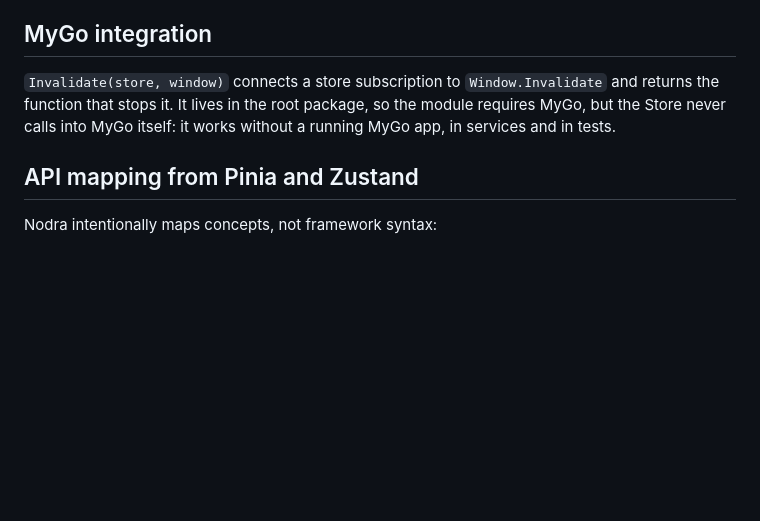
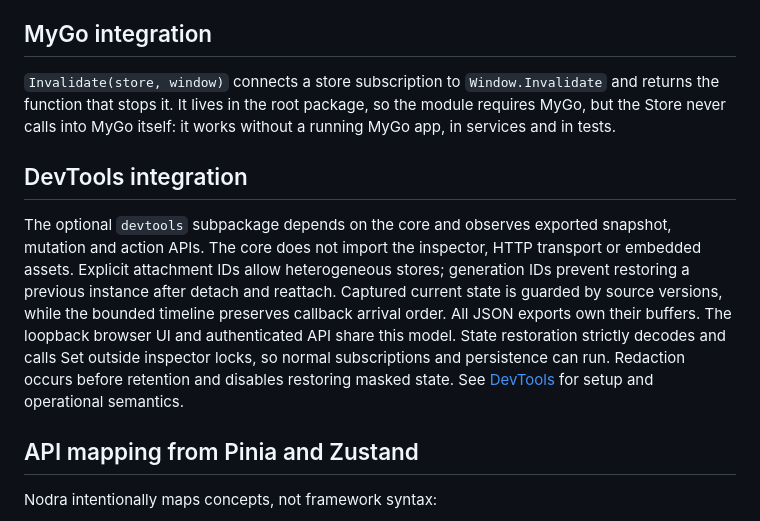
Before and after one commit to yldm-tech/mygo-nodra, a Markdown page: docs/architecture.md, the part around the change. Drawn GitHub-style; blank space fills up the shorter version.

```diff
--- a/docs/architecture.md
+++ b/docs/architecture.md
@@ -138,6 +138,19 @@ context or surface the error before exiting.
 
 `Invalidate(store, window)` connects a store subscription to `Window.Invalidate` and returns the function that stops it. It lives in the root package, so the module requires MyGo, but the Store never calls into MyGo itself: it works without a running MyGo app, in services and in tests.
 
+## DevTools integration
+
+The optional `devtools` subpackage depends on the core and observes exported
+snapshot, mutation and action APIs. The core does not import the inspector,
+HTTP transport or embedded assets. Explicit attachment IDs allow heterogeneous
+stores; generation IDs prevent restoring a previous instance after detach and
+reattach. Captured current state is guarded by source versions, while the bounded
+timeline preserves callback arrival order. All JSON exports own their buffers.
+The loopback browser UI and authenticated API share this model. State restoration
+strictly decodes and calls Set outside inspector locks, so normal subscriptions
+and persistence can run. Redaction occurs before retention and disables restoring
+masked state. See [DevTools](devtools.md) for setup and operational semantics.
+
 ## API mapping from Pinia and Zustand
 
 Nodra intentionally maps concepts, not framework syntax:
```
Also changed, not shown: README.md (+33 -1 lines), docs/devtools.md (added, +120 -0 lines), docs/devtools.png (added), 8 other files.
